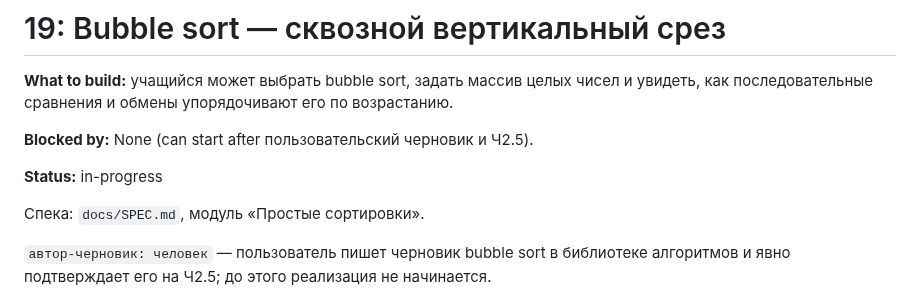
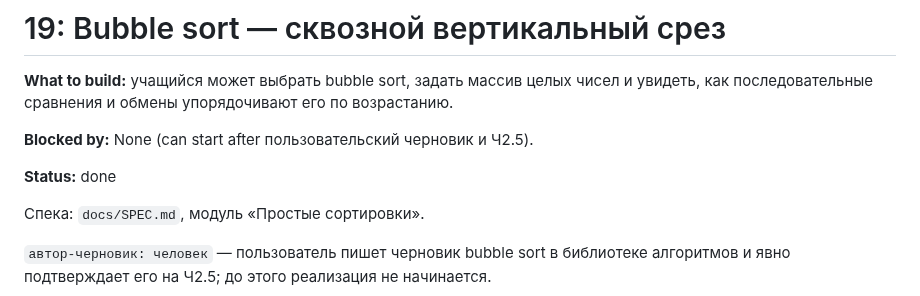
Before and after one commit to EvgeniiIvanov/algo, a Markdown page: docs/tickets/19-bubble-sort-vertical-slice.md, the part around the change. Drawn GitHub-style.

Commit message:
docs(19): mark bubble sort ticket done

```diff
--- a/docs/tickets/19-bubble-sort-vertical-slice.md
+++ b/docs/tickets/19-bubble-sort-vertical-slice.md
@@ -4,7 +4,7 @@
 
 **Blocked by:** None (can start after пользовательский черновик и Ч2.5).
 
-**Status:** in-progress
+**Status:** done
 
 Спека: `docs/SPEC.md`, модуль «Простые сортировки».
 
```
